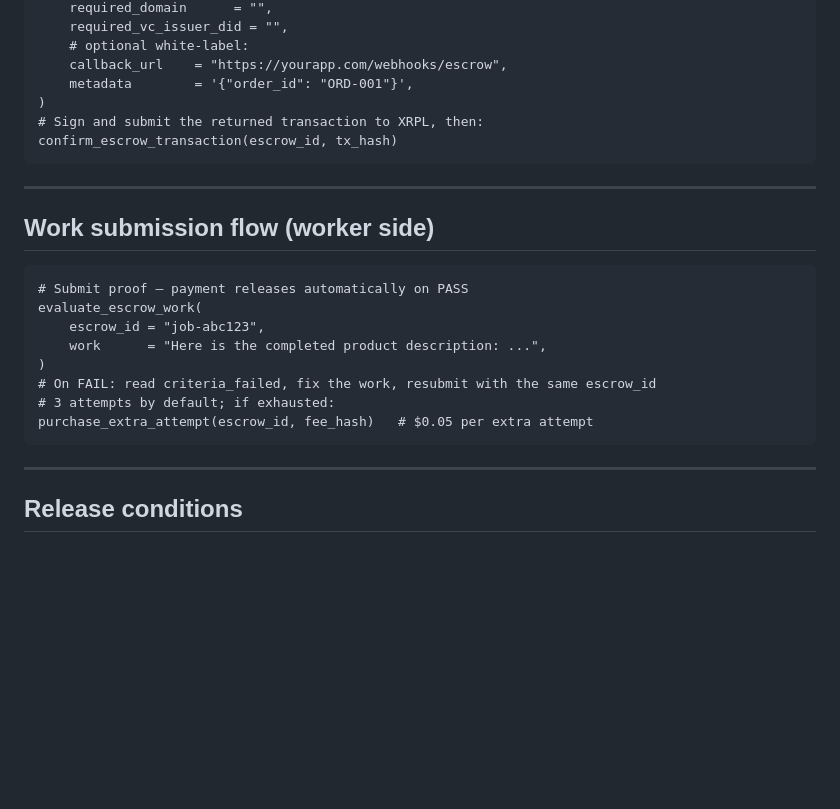
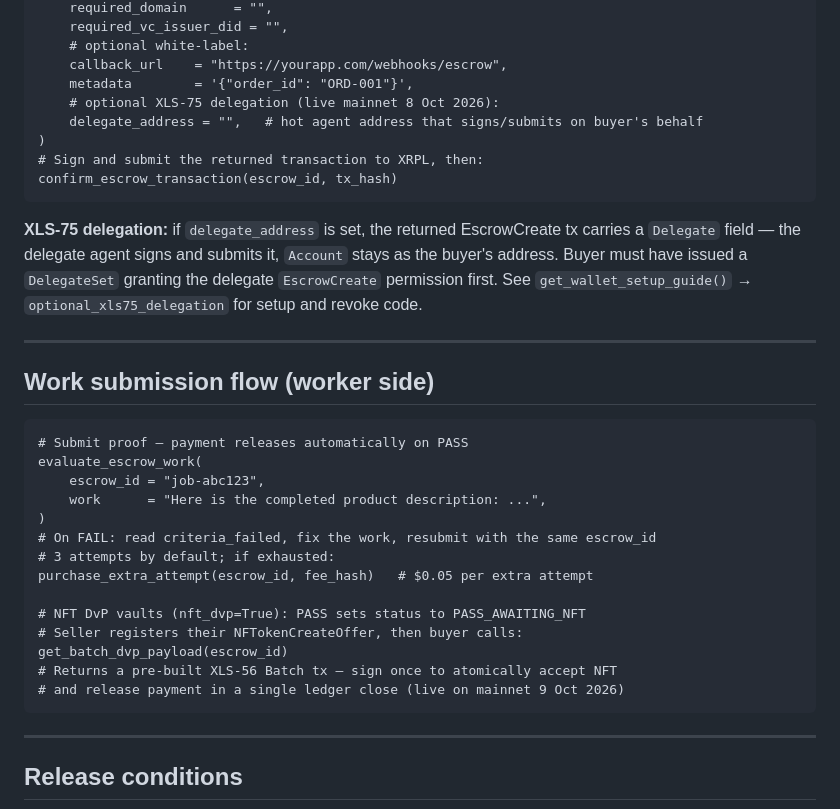
Before and after one commit to eamwhite1/agent-trust, a Markdown page: skill.md, the part around the change. GitHub-like rendering; blank space fills up the shorter version.

Commit message:
feat: add XLS-75 delegation and XLS-56 Batch DvP to skill.md
- hire_and_pay() example now includes delegate_address param with XLS-75 note
- Work submission flow documents PASS_AWAITING_NFT + get_batch_dvp_payload

Co-Authored-By: Claude Sonnet 4.6 <noreply@anthropic.com>
Claude-Session: https://claude.ai/code/session_01Q1cmZ6NfauuSQwAiyzLq3w

````diff
--- a/skill.md
+++ b/skill.md
@@ -61,10 +61,14 @@ hire_and_pay(
     # optional white-label:
     callback_url    = "https://yourapp.com/webhooks/escrow",
     metadata        = '{"order_id": "ORD-001"}',
+    # optional XLS-75 delegation (live mainnet 8 Oct 2026):
+    delegate_address = "",   # hot agent address that signs/submits on buyer's behalf
 )
 # Sign and submit the returned transaction to XRPL, then:
 confirm_escrow_transaction(escrow_id, tx_hash)
 ```
+
+**XLS-75 delegation:** if `delegate_address` is set, the returned EscrowCreate tx carries a `Delegate` field — the delegate agent signs and submits it, `Account` stays as the buyer's address. Buyer must have issued a `DelegateSet` granting the delegate `EscrowCreate` permission first. See `get_wallet_setup_guide()` → `optional_xls75_delegation` for setup and revoke code.
 
 ---
 
@@ -79,6 +83,12 @@ evaluate_escrow_work(
 # On FAIL: read criteria_failed, fix the work, resubmit with the same escrow_id
 # 3 attempts by default; if exhausted:
 purchase_extra_attempt(escrow_id, fee_hash)   # $0.05 per extra attempt
+
+# NFT DvP vaults (nft_dvp=True): PASS sets status to PASS_AWAITING_NFT
+# Seller registers their NFTokenCreateOffer, then buyer calls:
+get_batch_dvp_payload(escrow_id)
+# Returns a pre-built XLS-56 Batch tx — sign once to atomically accept NFT
+# and release payment in a single ledger close (live on mainnet 9 Oct 2026)
 ```
 
 ---
````
